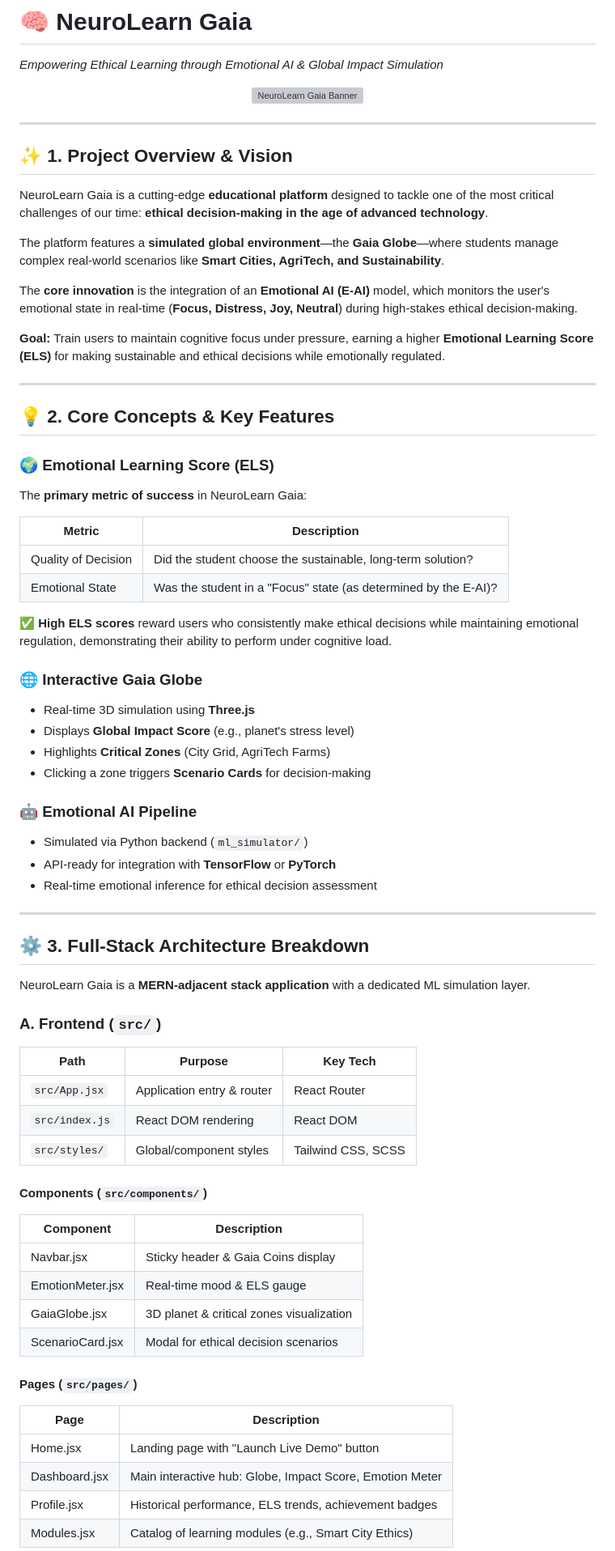
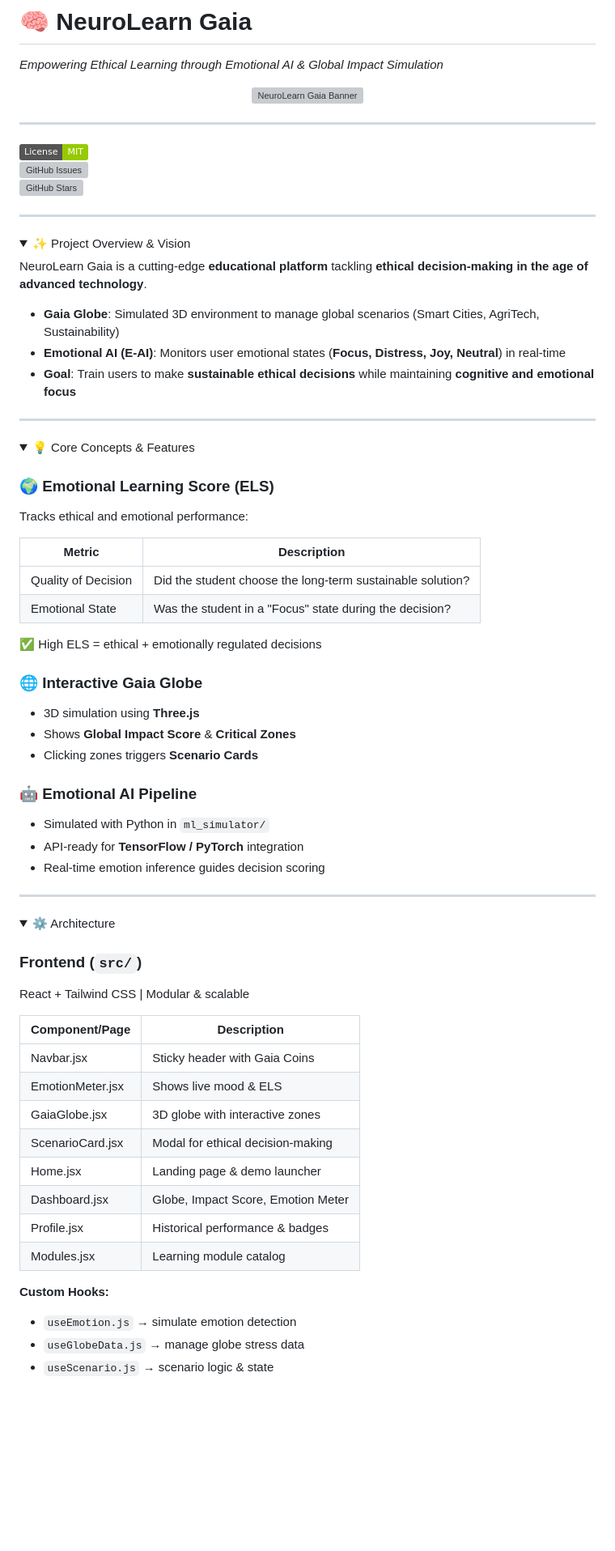
Before and after one commit to senushidinara/neurolearn, a Markdown page: README.md, the part around the change printed below. Shown: that part at 81% size. Rendered like a GitHub page; folded sections open; badges without logos; blank space fills up the shorter version; grey boxes are pictures that could not be loaded.

```diff
--- a/README.md
+++ b/README.md
@@ -7,69 +7,71 @@
 
 ---
 
-## ✨ 1. Project Overview & Vision
-NeuroLearn Gaia is a cutting-edge **educational platform** designed to tackle one of the most critical challenges of our time: **ethical decision-making in the age of advanced technology**.
-
-The platform features a **simulated global environment**—the **Gaia Globe**—where students manage complex real-world scenarios like **Smart Cities, AgriTech, and Sustainability**.
-
-The **core innovation** is the integration of an **Emotional AI (E-AI)** model, which monitors the user's emotional state in real-time (**Focus, Distress, Joy, Neutral**) during high-stakes ethical decision-making.
-
-**Goal:** Train users to maintain cognitive focus under pressure, earning a higher **Emotional Learning Score (ELS)** for making sustainable and ethical decisions while emotionally regulated.
+[![License: MIT](https://img.shields.io/badge/License-MIT-green.svg)](./LICENSE)
+[![GitHub Issues](https://img.shields.io/github/issues/your-username/NeuroLearn-Gaia)](https://github.com/your-username/NeuroLearn-Gaia/issues)
+[![GitHub Stars](https://img.shields.io/github/stars/your-username/NeuroLearn-Gaia?style=social)](https://github.com/your-username/NeuroLearn-Gaia/stargazers)
 
 ---
 
-## 💡 2. Core Concepts & Key Features
+<details open>
+<summary>✨ Project Overview & Vision</summary>
+
+NeuroLearn Gaia is a cutting-edge **educational platform** tackling **ethical decision-making in the age of advanced technology**.
+
+- **Gaia Globe**: Simulated 3D environment to manage global scenarios (Smart Cities, AgriTech, Sustainability)
+- **Emotional AI (E-AI)**: Monitors user emotional states (**Focus, Distress, Joy, Neutral**) in real-time
+- **Goal**: Train users to make **sustainable ethical decisions** while maintaining **cognitive and emotional focus**
+
+</details>
+
+---
+
+<details>
+<summary>💡 Core Concepts & Features</summary>
 
 ### 🌍 Emotional Learning Score (ELS)
-The **primary metric of success** in NeuroLearn Gaia:
+Tracks ethical and emotional performance:
 
 | Metric | Description |
 |--------|-------------|
-| Quality of Decision | Did the student choose the sustainable, long-term solution? |
-| Emotional State | Was the student in a "Focus" state (as determined by the E-AI)? |
+| Quality of Decision | Did the student choose the long-term sustainable solution? |
+| Emotional State | Was the student in a "Focus" state during the decision? |
 
-✅ **High ELS scores** reward users who consistently make ethical decisions while maintaining emotional regulation, demonstrating their ability to perform under cognitive load.
+✅ High ELS = ethical + emotionally regulated decisions
 
 ### 🌐 Interactive Gaia Globe
-- Real-time 3D simulation using **Three.js**
-- Displays **Global Impact Score** (e.g., planet's stress level)
-- Highlights **Critical Zones** (City Grid, AgriTech Farms)
-- Clicking a zone triggers **Scenario Cards** for decision-making
+- 3D simulation using **Three.js**
+- Shows **Global Impact Score** & **Critical Zones**
+- Clicking zones triggers **Scenario Cards**
 
 ### 🤖 Emotional AI Pipeline
-- Simulated via Python backend (`ml_simulator/`)
-- API-ready for integration with **TensorFlow** or **PyTorch**
-- Real-time emotional inference for ethical decision assessment
+- Simulated with Python in `ml_simulator/`
+- API-ready for **TensorFlow / PyTorch** integration
+- Real-time emotion inference guides decision scoring
+
+</details>
 
 ---
 
-## ⚙️ 3. Full-Stack Architecture Breakdown
+<details>
+<summary>⚙️ Architecture</summary>
 
-NeuroLearn Gaia is a **MERN-adjacent stack application** with a dedicated ML simulation layer.
+### Frontend (`src/`)
+React + Tailwind CSS | Modular & scalable
 
-### A. Frontend (`src/`)
+| Component/Page | Description |
+|----------------|------------|
+| Navbar.jsx | Sticky header with Gaia Coins |
+| EmotionMeter.jsx | Shows live mood & ELS |
+| GaiaGlobe.jsx | 3D globe with interactive zones |
+| ScenarioCard.jsx | Modal for ethical decision-making |
+| Home.jsx | Landing page & demo launcher |
+| Dashboard.jsx | Globe, Impact Score, Emotion Meter |
+| Profile.jsx | Historical performance & badges |
+| Modules.jsx | Learning module catalog |
 
-| Path | Purpose | Key Tech |
-|------|---------|---------|
-| `src/App.jsx` | Application entry & router | React Router |
-| `src/index.js` | React DOM rendering | React DOM |
-| `src/styles/` | Global/component styles | Tailwind CSS, SCSS |
+**Custom Hooks:**
+- `useEmotion.js` → simulate emotion detection
+- `useGlobeData.js` → manage globe stress data
+- `useScenario.js` → scenario logic & state
 
-#### Components (`src/components/`)
-
-| Component | Description |
-|-----------|-------------|
-| Navbar.jsx | Sticky header & Gaia Coins display |
-| EmotionMeter.jsx | Real-time mood & ELS gauge |
-| GaiaGlobe.jsx | 3D planet & critical zones visualization |
-| ScenarioCard.jsx | Modal for ethical decision scenarios |
-
-#### Pages (`src/pages/`)
-
-| Page | Description |
-|------|-------------|
-| Home.jsx | Landing page with "Launch Live Demo" button |
-| Dashboard.jsx | Main interactive hub: Globe, Impact Score, Emotion Meter |
-| Profile.jsx | Historical performance, ELS trends, achievement badges |
-| Modules.jsx | Catalog of learning modules (e.g., Smart City Ethics) |
-
```
Also changed, not shown: other parts of README.md (+124 -23 lines).
